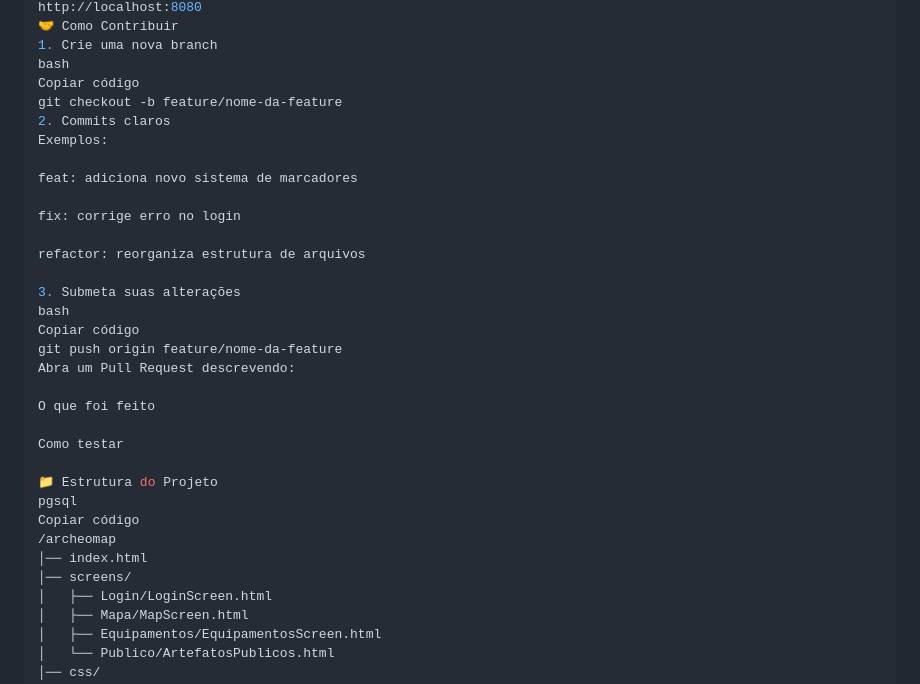
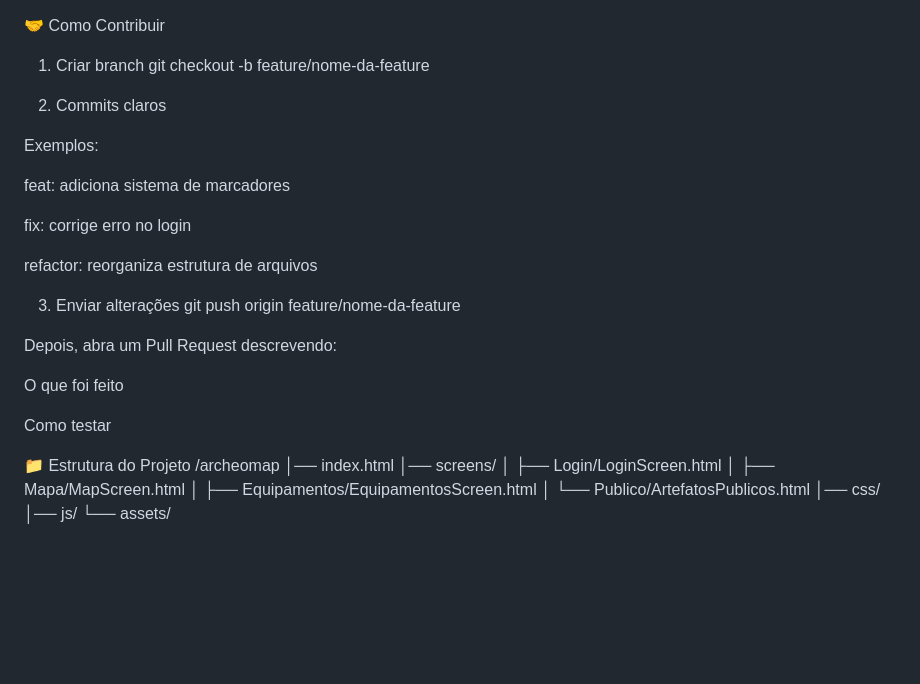
Before and after one commit to andresiqueira08/archeomap, a Markdown page: README.md, the part around one of its changes. GitHub-like rendering; blank space fills up the shorter version.

```diff
--- a/README.md
+++ b/README.md
@@ -129,30 +136,28 @@ http://localhost:8080
 🤝 Como Contribuir
-1. Crie uma nova branch
-bash
-Copiar código
+1. Criar branch
 git checkout -b feature/nome-da-feature
+
 2. Commits claros
+
 Exemplos:
 
-feat: adiciona novo sistema de marcadores
+feat: adiciona sistema de marcadores
 
 fix: corrige erro no login
 
 refactor: reorganiza estrutura de arquivos
 
-3. Submeta suas alterações
-bash
-Copiar código
+3. Enviar alterações
 git push origin feature/nome-da-feature
-Abra um Pull Request descrevendo:
+
+
+Depois, abra um Pull Request descrevendo:
 
 O que foi feito
 
 Como testar
 
 📁 Estrutura do Projeto
-pgsql
-Copiar código
 /archeomap
 │── index.html
 │── screens/
```
Also changed, not shown: other parts of README.md (+107 -103 lines).
